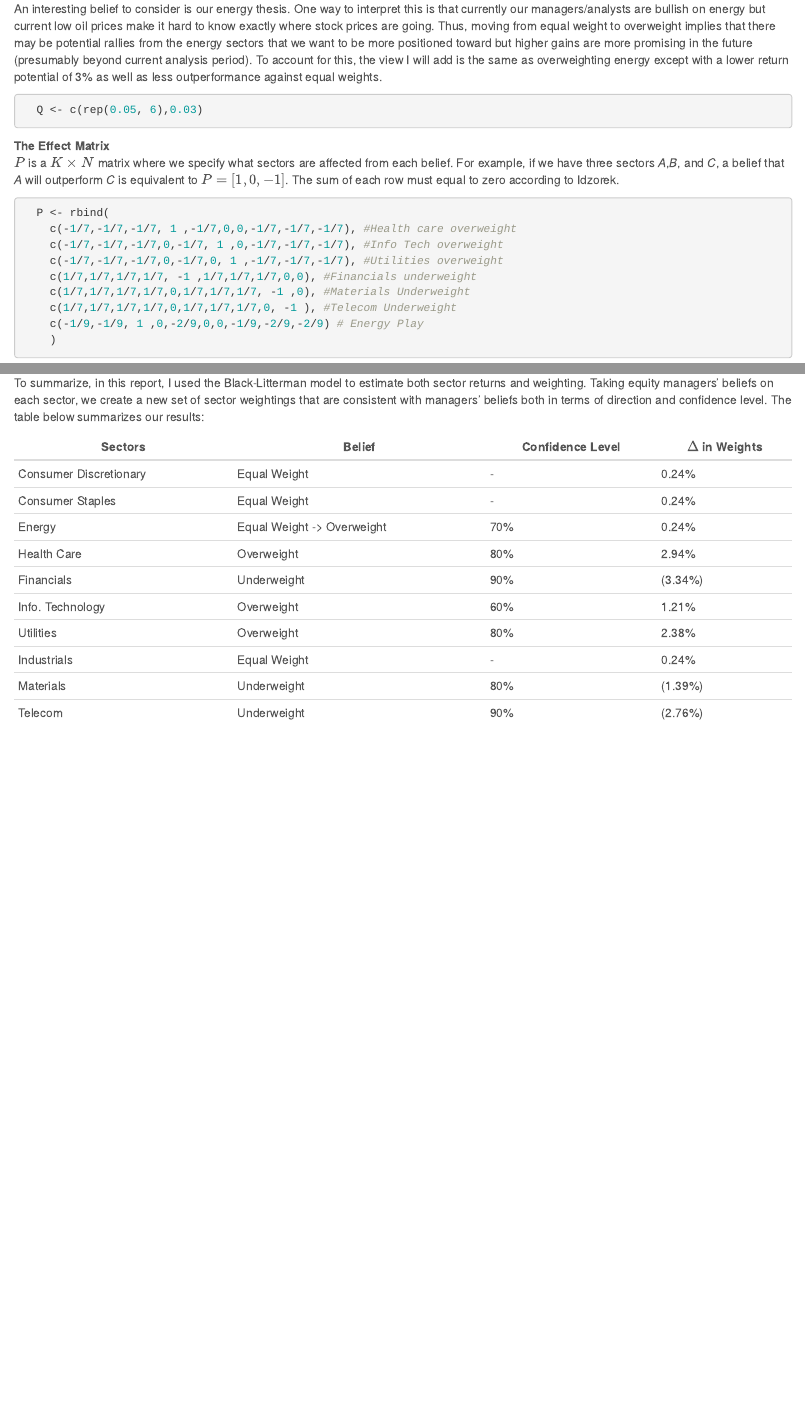
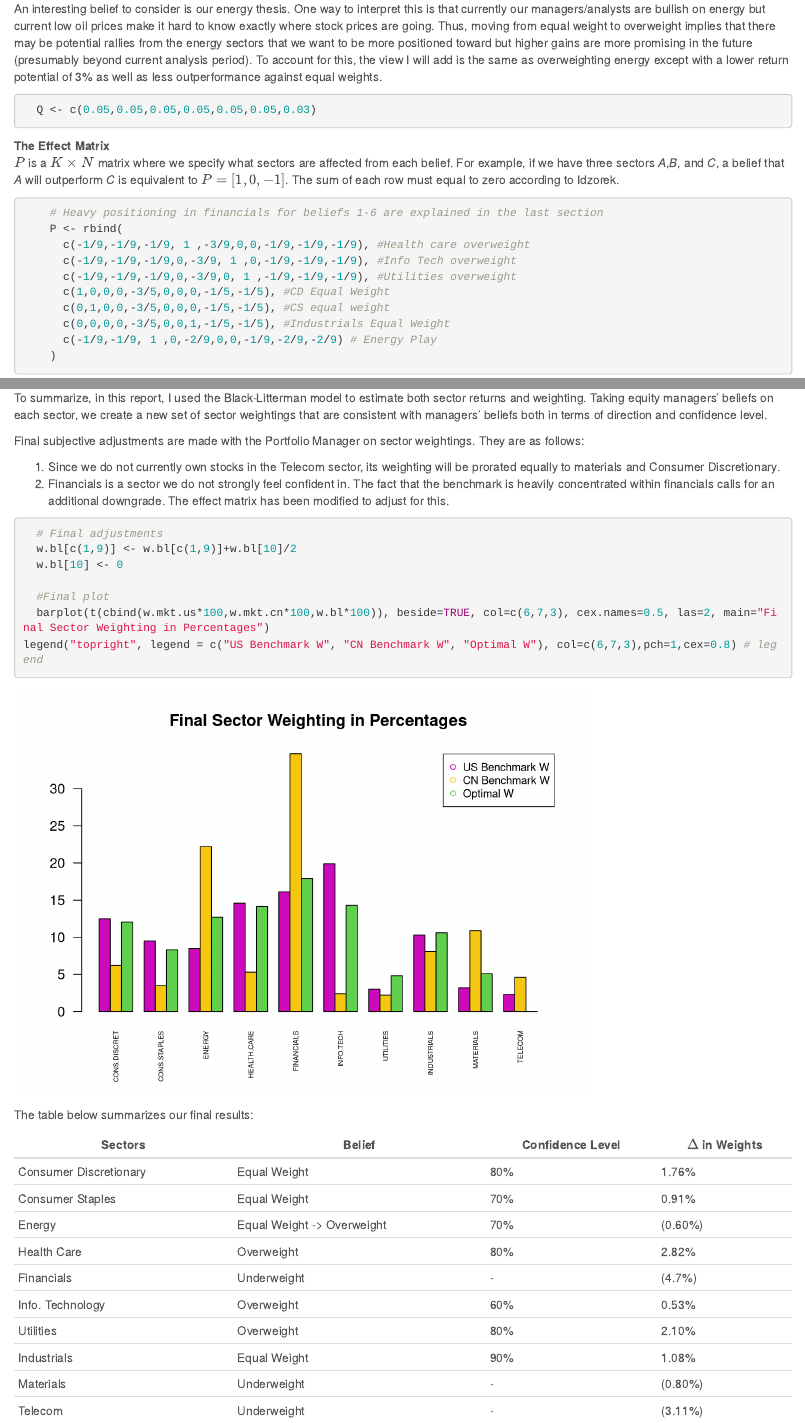
Before and after one commit to kpei/kpei.github.io, an R Markdown document (bl-sector-ssif/bl.Rmd): the page in a window 1100 px wide, from 3900 px down, and a second part further down, joined at a grey line. Rendered offline with R 4.5, knitr and Pandoc, with nearby package versions.

Commit message:
v3
New over/underweight belief structure assumption and final subjective
adjustments added in

````diff
--- a/bl-sector-ssif/bl.Rmd
+++ b/bl-sector-ssif/bl.Rmd
@@ -126,21 +126,22 @@ $Q$ is a vector with $K$ number of beliefs that states the impact of the belief.
 An interesting belief to consider is our energy thesis.  One way to interpret this is that currently our managers/analysts are bullish on energy but current low oil prices make it hard to know exactly where stock prices are going.  Thus, moving from equal weight to overweight implies that there may be potential rallies from the energy sectors that we want to be more positioned toward but higher gains are more promising in the future (presumably beyond current analysis period).  To account for this, the view I will add is the same as overweighting energy except with a lower return potential of 3% as well as less outperformance against equal weights.
 
 ```{r}
-  Q <- c(rep(0.05, 6),0.03)
+  Q <- c(0.05,0.05,0.05,0.05,0.05,0.05,0.03)
 ```
 
 __The Effect Matrix__
 $P$ is a $K\times N$ matrix where we specify what sectors are affected from each belief.  For example, if we have three sectors _A_,_B_, and _C_, a belief that _A_ will outperform _C_ is equivalent to $P = [1,0,-1]$.  The sum of each row must equal to zero according to Idzorek.
 
 ```{r}
-  P <- rbind(
-    c(-1/7,-1/7,-1/7, 1 ,-1/7,0,0,-1/7,-1/7,-1/7), #Health care overweight
-    c(-1/7,-1/7,-1/7,0,-1/7, 1 ,0,-1/7,-1/7,-1/7), #Info Tech overweight
-    c(-1/7,-1/7,-1/7,0,-1/7,0, 1 ,-1/7,-1/7,-1/7), #Utilities overweight
-    c(1/7,1/7,1/7,1/7, -1 ,1/7,1/7,1/7,0,0), #Financials underweight
-    c(1/7,1/7,1/7,1/7,0,1/7,1/7,1/7, -1 ,0), #Materials Underweight
-    c(1/7,1/7,1/7,1/7,0,1/7,1/7,1/7,0, -1 ), #Telecom Underweight
-    c(-1/9,-1/9, 1 ,0,-2/9,0,0,-1/9,-2/9,-2/9) # Energy Play
+    # Heavy positioning in financials for beliefs 1-6 are explained in the last section
+    P <- rbind(
+      c(-1/9,-1/9,-1/9, 1 ,-3/9,0,0,-1/9,-1/9,-1/9), #Health care overweight
+      c(-1/9,-1/9,-1/9,0,-3/9, 1 ,0,-1/9,-1/9,-1/9), #Info Tech overweight
+      c(-1/9,-1/9,-1/9,0,-3/9,0, 1 ,-1/9,-1/9,-1/9), #Utilities overweight
+      c(1,0,0,0,-3/5,0,0,0,-1/5,-1/5), #CD Equal Weight
+      c(0,1,0,0,-3/5,0,0,0,-1/5,-1/5), #CS equal weight
+      c(0,0,0,0,-3/5,0,0,1,-1/5,-1/5), #Industrials Equal Weight
+      c(-1/9,-1/9, 1 ,0,-2/9,0,0,-1/9,-2/9,-2/9) # Energy Play
     )
 ```
 
@@ -250,17 +250,34 @@ Since we cannot short a sector, one simple workaround is to recalibrate $\tau$ u
 
 ### Conclusion and Final Subjective Adjustments
 
-To summarize, in this report, I used the Black-Litterman model to estimate both sector returns and weighting.  Taking equity managers' beliefs on each sector, we create a new set of sector weightings that are consistent with managers' beliefs both in terms of direction and confidence level.  The table below summarizes our results:
+To summarize, in this report, I used the Black-Litterman model to estimate both sector returns and weighting.  Taking equity managers' beliefs on each sector, we create a new set of sector weightings that are consistent with managers' beliefs both in terms of direction and confidence level.
+
+Final subjective adjustments are made with the Portfolio Manager on sector weightings.  They are as follows:
+
+1. Since we do not currently own stocks in the Telecom sector, its weighting will be prorated equally to materials and Consumer Discretionary.
+2. Financials is a sector we do not strongly feel confident in.  The fact that the benchmark is heavily concentrated within financials calls for an additional downgrade.  The effect matrix has been modified to adjust for this.
+
+```{r}
+  # Final adjustments
+  w.bl[c(1,9)] <- w.bl[c(1,9)]+w.bl[10]/2
+  w.bl[10] <- 0
+
+  #Final plot
+  barplot(t(cbind(w.mkt.us*100,w.mkt.cn*100,w.bl*100)), beside=TRUE, col=c(6,7,3), cex.names=0.5, las=2, main="Final Sector Weighting in Percentages")
+legend("topright", legend = c("US Benchmark W", "CN Benchmark W", "Optimal W"), col=c(6,7,3),pch=1,cex=0.8) # legend
+```
+
+The table below summarizes our final results:
 
 Sectors | Belief | Confidence Level | $\Delta$ in Weights
 ------- | ------ | ---------------- | -------------------
-Consumer Discretionary | Equal Weight | - | 0.24%
-Consumer Staples | Equal Weight | - | 0.24%
-Energy | Equal Weight -> Overweight | 70% | 0.24%
-Health Care | Overweight | 80% | 2.94%
-Financials | Underweight | 90% | (3.34%)
-Info. Technology | Overweight | 60% | 1.21%
-Utilities | Overweight | 80% | 2.38%
-Industrials | Equal Weight | - | 0.24%
-Materials | Underweight | 80% | (1.39%)
-Telecom | Underweight | 90% | (2.76%)
+Consumer Discretionary | Equal Weight | 80% | 1.76%
+Consumer Staples | Equal Weight | 70% | 0.91%
+Energy | Equal Weight -> Overweight | 70% | (0.60%)
+Health Care | Overweight | 80% | 2.82%
+Financials | Underweight | - | (4.7%)
+Info. Technology | Overweight | 60% | 0.53%
+Utilities | Overweight | 80% | 2.10%
+Industrials | Equal Weight | 90% | 1.08%
+Materials | Underweight | - | (0.80%)
+Telecom | Underweight | - | (3.11%)
````
Also changed, not shown: bl-sector-ssif/bl.html, bl-sector-ssif/bl.Rmd (21 more changed lines).
